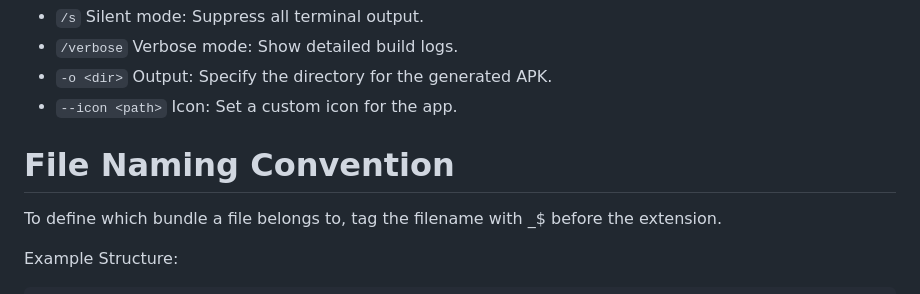
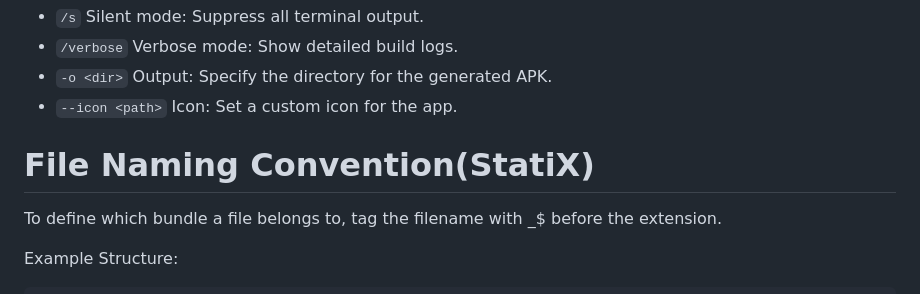
Before and after one commit to robert19066/Bonboneka, a Markdown page: README.md, the part around the change. Rendered like a GitHub page.

Commit message:
Update file naming convention header in README
Clarify the file naming convention section by adding 'StatiX' to the header.

```diff
--- a/README.md
+++ b/README.md
@@ -31,7 +31,7 @@ bomk create <path/to/folder> [options]
 - `-o <dir>`	Output: Specify the directory for the generated APK.
 - `--icon <path>`   Icon: Set a custom icon for the app.
 
-# File Naming Convention
+# File Naming Convention(StatiX)
 
 To define which bundle a file belongs to, tag the filename with _$<N> before the extension.
 
```
